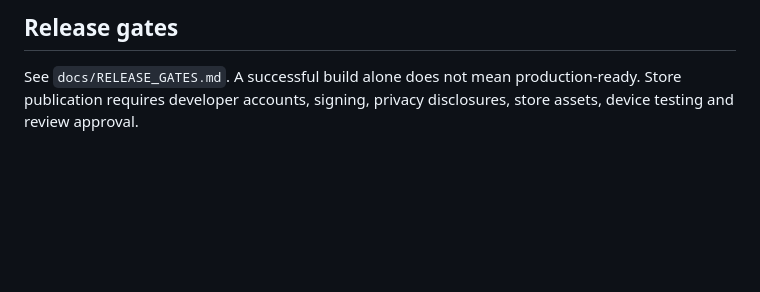
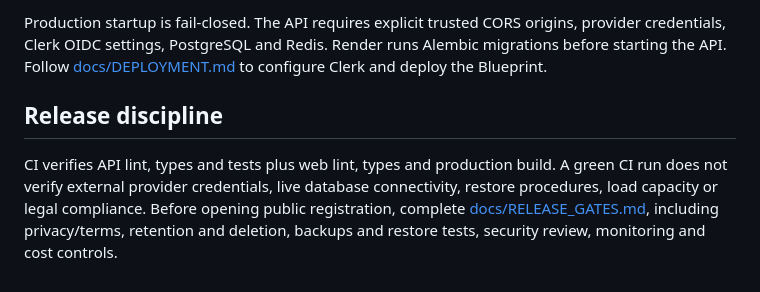
Before and after one commit to abhaybhuvagithub/nexusai, a Markdown page: README.md, the part around one of its changes. GitHub-like rendering; blank space fills up the shorter version.

```diff
--- a/README.md
+++ b/README.md
@@ -51,3 +60,6 @@ Python: Ruff, mypy, pytest. Web: TypeScript and ESLint. Changes are developed on
 
-## Release gates
-See `docs/RELEASE_GATES.md`. A successful build alone does not mean production-ready. Store publication requires developer accounts, signing, privacy disclosures, store assets, device testing and review approval.
+Production startup is fail-closed. The API requires explicit trusted CORS origins, provider credentials, Clerk OIDC settings, PostgreSQL and Redis. Render runs Alembic migrations before starting the API. Follow [docs/DEPLOYMENT.md](docs/DEPLOYMENT.md) to configure Clerk and deploy the Blueprint.
+
+## Release discipline
+
+CI verifies API lint, types and tests plus web lint, types and production build. A green CI run does not verify external provider credentials, live database connectivity, restore procedures, load capacity or legal compliance. Before opening public registration, complete [docs/RELEASE_GATES.md](docs/RELEASE_GATES.md), including privacy/terms, retention and deletion, backups and restore tests, security review, monitoring and cost controls.
```
Also changed, not shown: other parts of README.md (+43 -34 lines).
